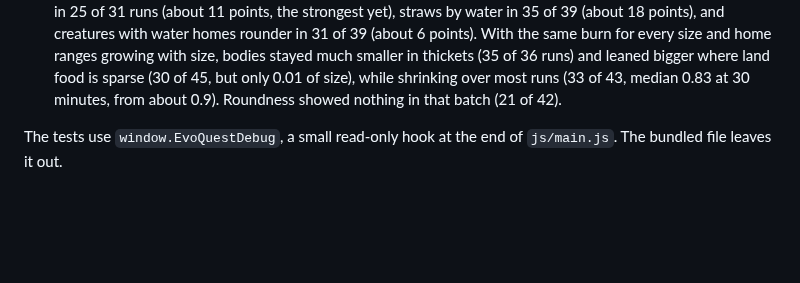
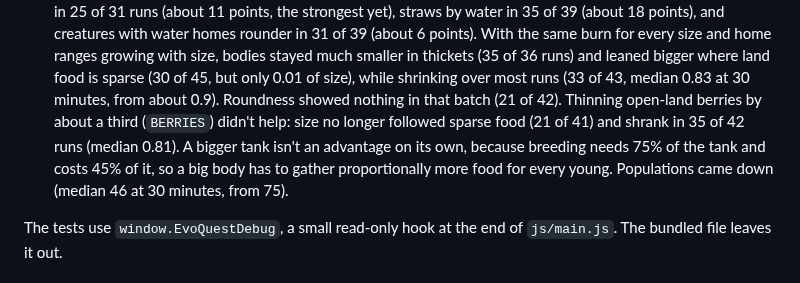
Before and after one commit to sam-sheridan/evoquest, a Markdown page: README.md, the part around the change. Drawn GitHub-style; blank space fills up the shorter version.

Commit message:
README: adaptation result for sparse open land
Co-Authored-By: Claude Opus 5.5 <noreply@anthropic.com>
Claude-Session: https://claude.ai/code/session_011ZnnLdb1BDs3qyHaw8PBGq

```diff
--- a/README.md
+++ b/README.md
@@ -1427,6 +1427,10 @@ python3 tests/scenarios.py 6 15
   With the same burn for every size and home ranges growing with size, bodies stayed much smaller in thickets (35 of
   36 runs) and leaned bigger where land food is sparse (30 of 45, but only 0.01 of size), while shrinking over most
   runs (33 of 43, median 0.83 at 30 minutes, from about 0.9). Roundness showed nothing in that batch (21 of 42).
+  Thinning open-land berries by about a third (`BERRIES`) didn't help: size no longer followed sparse food (21 of
+  41) and shrank in 35 of 42 runs (median 0.81). A bigger tank isn't an advantage on its own, because breeding
+  needs 75% of the tank and costs 45% of it, so a big body has to gather proportionally more food for every
+  young. Populations came down (median 46 at 30 minutes, from 75).
 
 The tests use `window.EvoQuestDebug`, a small read-only hook at the end of `js/main.js`. The bundled file leaves
 it out.
```
